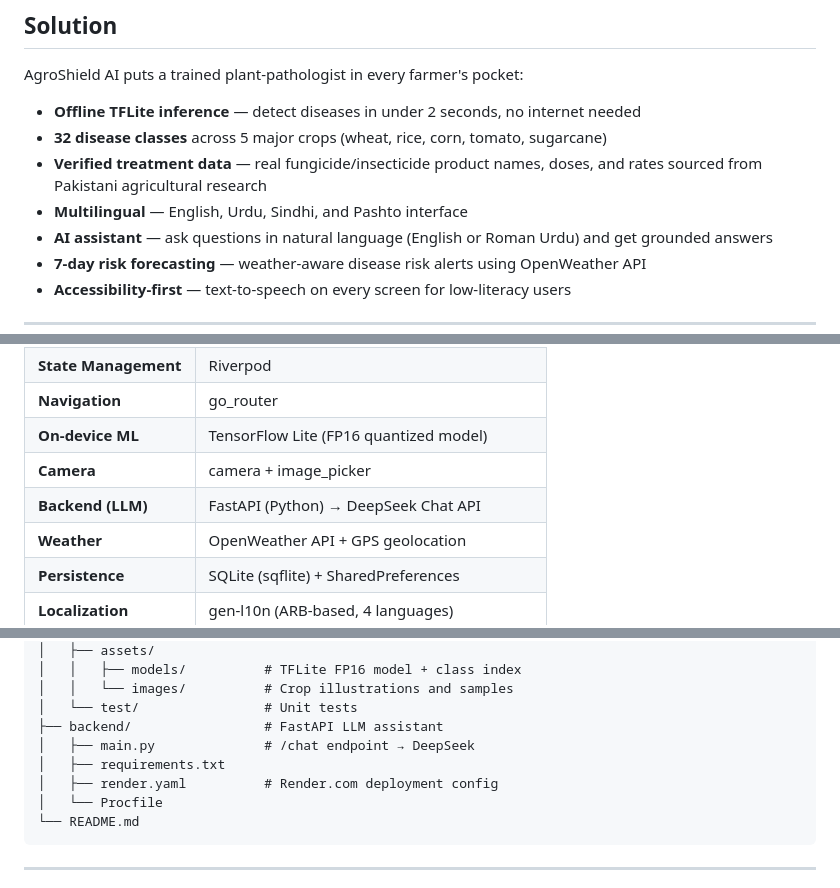
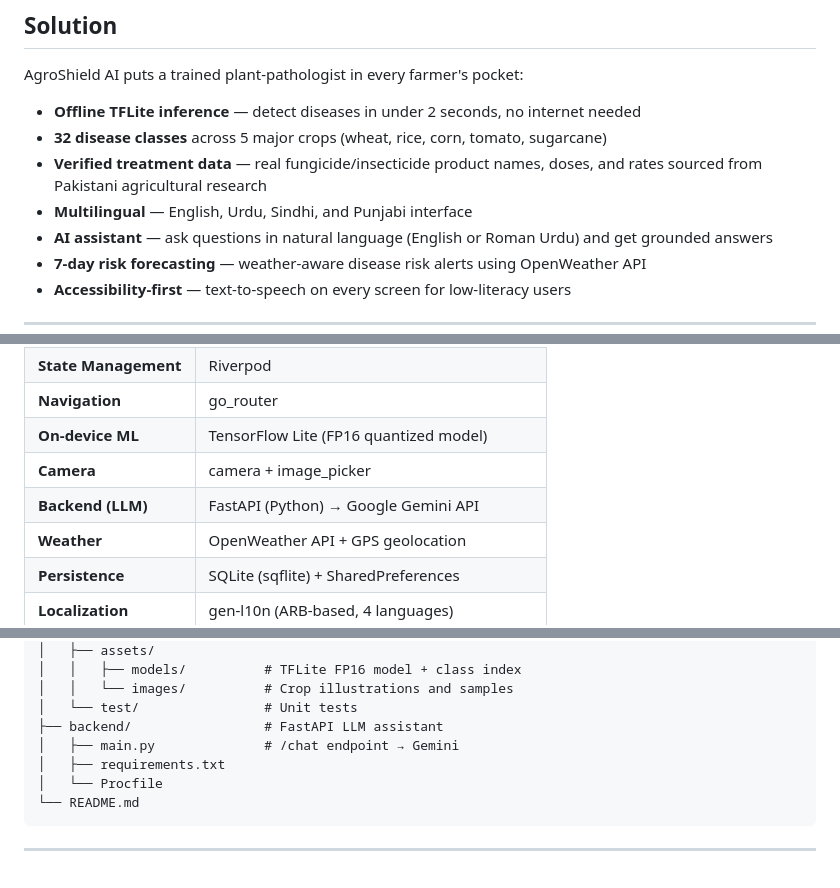
Before and after one commit to MisbahZehra/AgroShield-AI, a Markdown page: README.md, 3 parts joined by grey strips. Rendered like a GitHub page.

````diff
--- a/README.md
+++ b/README.md
@@ -17,7 +17,7 @@ AgroShield AI puts a trained plant-pathologist in every farmer's pocket:
 - **Offline TFLite inference** — detect diseases in under 2 seconds, no internet needed
 - **32 disease classes** across 5 major crops (wheat, rice, corn, tomato, sugarcane)
 - **Verified treatment data** — real fungicide/insecticide product names, doses, and rates sourced from Pakistani agricultural research
-- **Multilingual** — English, Urdu, Sindhi, and Pashto interface
+- **Multilingual** — English, Urdu, Sindhi, and Punjabi interface
 - **AI assistant** — ask questions in natural language (English or Roman Urdu) and get grounded answers
 - **7-day risk forecasting** — weather-aware disease risk alerts using OpenWeather API
 - **Accessibility-first** — text-to-speech on every screen for low-literacy users
@@ -68,7 +68,7 @@ AgroShield AI puts a trained plant-pathologist in every farmer's pocket:
 | **Navigation** | go_router |
 | **On-device ML** | TensorFlow Lite (FP16 quantized model) |
 | **Camera** | camera + image_picker |
-| **Backend (LLM)** | FastAPI (Python) → DeepSeek Chat API |
+| **Backend (LLM)** | FastAPI (Python) → Google Gemini API |
 | **Weather** | OpenWeather API + GPS geolocation |
 | **Persistence** | SQLite (sqflite) + SharedPreferences |
 | **Localization** | gen-l10n (ARB-based, 4 languages) |
@@ -158,9 +158,8 @@ AgroShield-AI/
 │   │   └── images/          # Crop illustrations and samples
 │   └── test/                # Unit tests
 ├── backend/                 # FastAPI LLM assistant
-│   ├── main.py              # /chat endpoint → DeepSeek
+│   ├── main.py              # /chat endpoint → Gemini
 │   ├── requirements.txt
-│   ├── render.yaml          # Render.com deployment config
 │   └── Procfile
 └── README.md
 ```
````
Also changed, not shown: other parts of README.md (+20 -16 lines).
